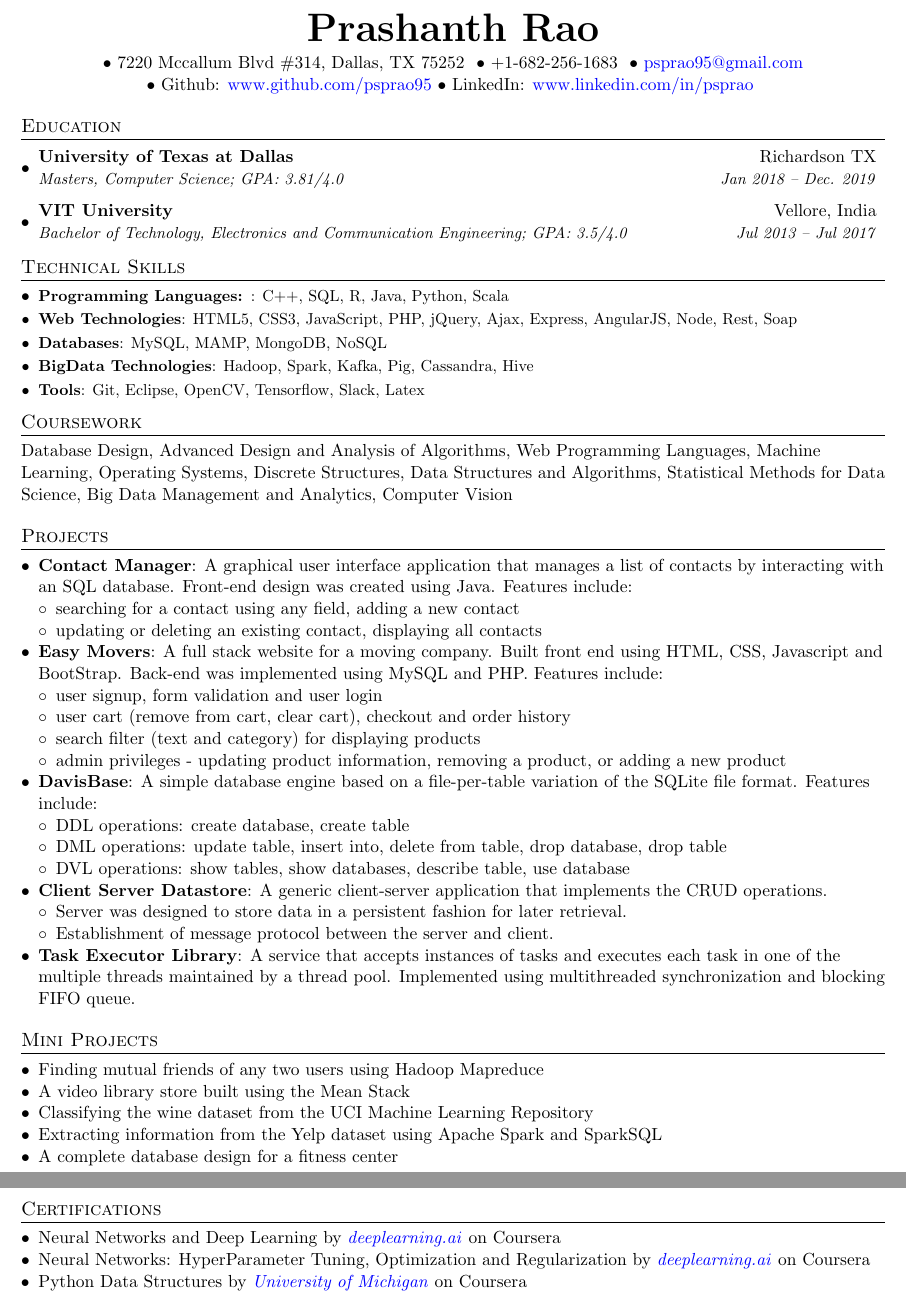
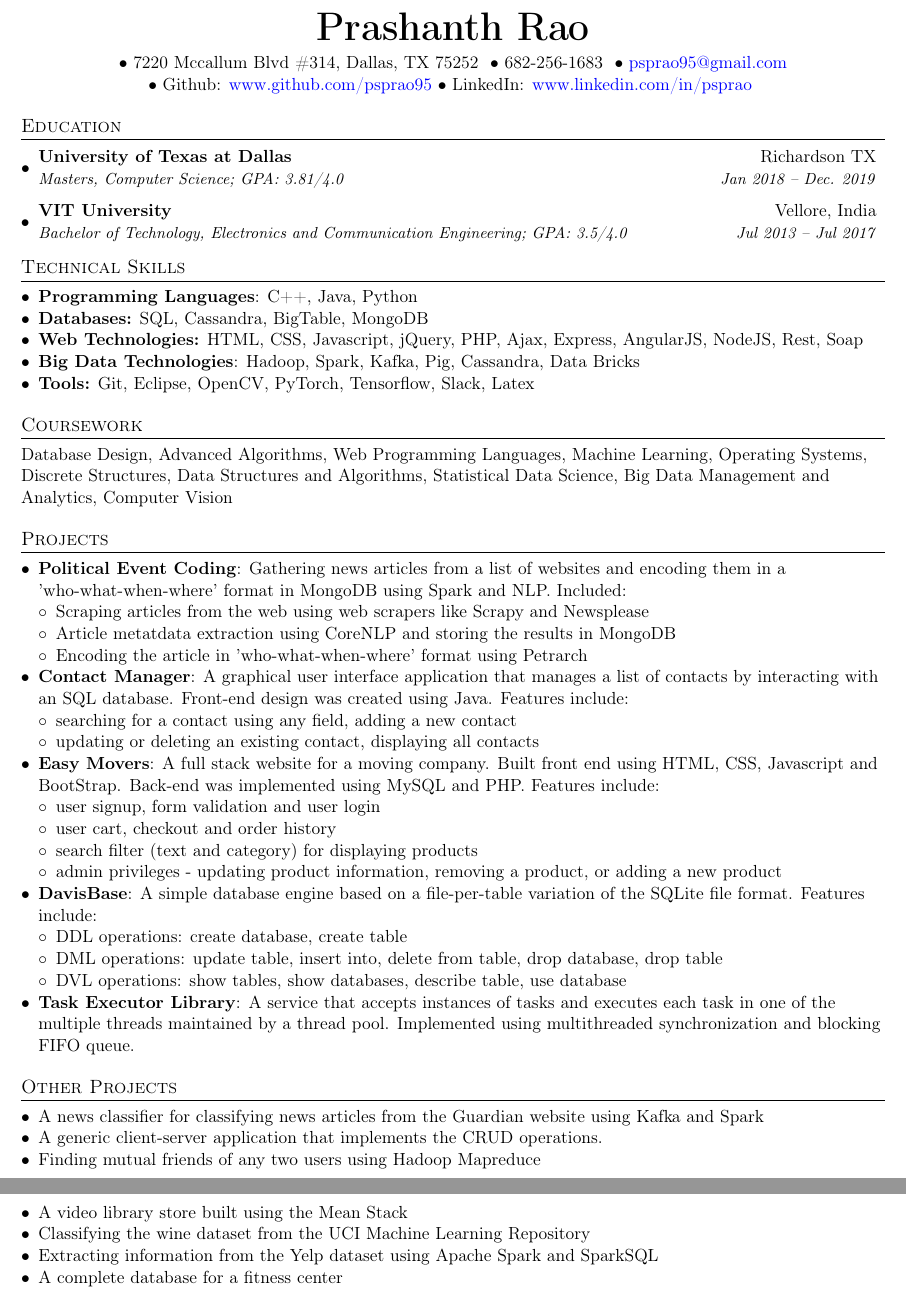
Before and after one commit to psprao95/My-Resume, a LaTeX CV (resume.tex): two parts of pages 1 and 2 of 2, joined at a grey line, cut so that both start at the same text. Compiled offline with pdfLaTeX.

Commit message:
some change

```diff
--- a/resume.tex
+++ b/resume.tex
@@ -15,6 +15,7 @@
 \usepackage{fancyhdr}
 \usepackage{mathtools}
 \usepackage{amsmath}
+\usepackage[T1]{fontenc}
 
 \pagestyle{fancy}
 \fancyhf{} % clear all header and footer fields
@@ -84,7 +85,7 @@
     \begin{itemize*}
     \item7220 Mccallum Blvd \#314, Dallas, TX 75252
     \hspace{4in}
-     \item  +1-682-256-1683
+     \item  682-256-1683
      \hspace{1in}
      \item \href{mailto:psprao95@gmail.com}{psprao95@gmail.com}
     \end{itemize*}
@@ -115,29 +116,36 @@
 
 \section{Technical Skills}
 
-   \resumeSubHeadingListStart
-
- \resumeSubItem{Programming Languages: }{C++, SQL, R, Java, Python, Scala}
-    \resumeSubItem{Web Technologies}{HTML5, CSS3, JavaScript, PHP, jQuery, Ajax, Express, AngularJS, Node, Rest, Soap}
-     \resumeSubItem{Databases} {MySQL, MAMP, MongoDB, NoSQL}
-     \resumeSubItem{BigData Technologies}{Hadoop, Spark, Kafka, Pig, Cassandra, Hive}
-     \resumeSubItem{Tools} {Git, Eclipse, OpenCV,  Tensorflow, Slack, Latex}
+\begin{itemize}[noitemsep,nolistsep,leftmargin=*]
 
 
-  \resumeSubHeadingListEnd
+\item \textbf{Programming Languages}: C++, Java, Python
+\item \textbf{Databases:} SQL, Cassandra, BigTable, MongoDB
+\item \textbf{Web Technologies:} HTML, CSS, Javascript, jQuery, PHP, Ajax, Express, AngularJS, NodeJS, Rest, Soap
+ \item \textbf{Big Data Technologies}: Hadoop, Spark, Kafka, Pig, Cassandra, Data Bricks
+\item \textbf{Tools:} Git, Eclipse, OpenCV,  PyTorch, Tensorflow, Slack, Latex
+  \end{itemize}
+
+
 
 
 
    \section{Coursework}
-Database Design, Advanced Design and Analysis of Algorithms, Web Programming Languages, Machine Learning, Operating Systems,  Discrete Structures, Data Structures and Algorithms,  Statistical Methods for Data Science, Big Data Management and Analytics, Computer Vision
+Database Design, Advanced Algorithms, Web Programming Languages, Machine Learning, Operating Systems,  Discrete Structures, Data Structures and Algorithms,  Statistical Data Science, Big Data Management and Analytics, Computer Vision
 
 
 
   \section{Projects}
  \begin{itemize}[noitemsep,nolistsep,leftmargin=*]
+ \item \textbf{Political Event Coding}: Gathering news articles from a list of websites and encoding them in a 'who-what-when-where' format in MongoDB using Spark and NLP. Included:
+\begin{itemize}[noitemsep,nolistsep,leftmargin=*]
+\item Scraping articles from the web using web scrapers like Scrapy and Newsplease
+\item Article metatdata extraction using CoreNLP and storing the results in MongoDB
+\item Encoding the article in 'who-what-when-where' format using Petrarch
+\end{itemize}
+
 \item \textbf{Contact Manager}: A graphical user interface application that manages a list of contacts by interacting with an SQL database. Front-end design was created using Java. Features include:
 \begin{itemize}[noitemsep,nolistsep,leftmargin=*]
-
 \item searching for a contact using any field,  adding a new contact
 \item  updating or deleting an existing contact, displaying all contacts
 \end{itemize}
@@ -146,7 +154,7 @@ Database Design, Advanced Design and Analysis of Algorithms, Web Programming Lan
 \item \textbf{Easy Movers}: A full stack website for a moving company. Built front end using HTML, CSS, Javascript and BootStrap. Back-end was implemented using MySQL and PHP. Features include:
  \begin{itemize}[noitemsep,nolistsep,leftmargin=*]
  \item  user signup, form validation and user login
- \item user cart (remove from cart, clear cart), checkout and order history
+ \item user cart, checkout and order history
  \item search filter (text and category) for displaying products
  \item admin privileges - updating product information, removing a product, or adding a new product
  \end{itemize}
@@ -157,31 +165,25 @@ Database Design, Advanced Design and Analysis of Algorithms, Web Programming Lan
  \item DML operations: update table, insert into, delete from table, drop database, drop table
  \item DVL operations: show tables, show databases, describe table, use database
       \end{itemize}
-\item \textbf{Client Server Datastore}: A generic client-server application that implements the CRUD operations.
- \begin{itemize}[noitemsep,nolistsep,leftmargin=*]
- \item Server was designed to store data in a persistent fashion for later retrieval. \item Establishment of message protocol between the server and client.
- \end{itemize}
 
 \item \textbf{Task Executor Library}: A service that accepts instances of tasks and executes each task in one of the multiple threads maintained by a thread pool. Implemented using multithreaded synchronization and blocking FIFO queue.
  \end{itemize}
 
 
 
-\section{Mini Projects}
+\section{Other Projects}
+
 \begin{itemize}[noitemsep,nolistsep,leftmargin=*]
+\item A news classifier for classifying news articles from the Guardian website using Kafka and Spark
+\item A generic client-server application that implements the CRUD operations.
 \item Finding mutual friends of any two users using Hadoop Mapreduce
 \item A video library store built using the Mean Stack
 \item Classifying the wine dataset from the UCI Machine Learning Repository
 \item Extracting information from the Yelp dataset using Apache Spark and SparkSQL
-\item A complete database design for a fitness center
+\item A complete database for a fitness center
 \end{itemize}
 
-\section{Certifications}
-\begin{itemize}[noitemsep,nolistsep,leftmargin=*]
-\item Neural Networks and Deep Learning by \textcolor{blue}{\textit{deeplearning.ai}} on Coursera\item Neural Networks: HyperParameter Tuning, Optimization and Regularization by \textcolor{blue}{\textit{deeplearning.ai}} on Coursera
-\item Python Data Structures by \textcolor{blue}{\textit{University of Michigan}} on Coursera
 
- \end{itemize}
 
 
 
```
Also changed, not shown: resume.pdf, 4 other files.
